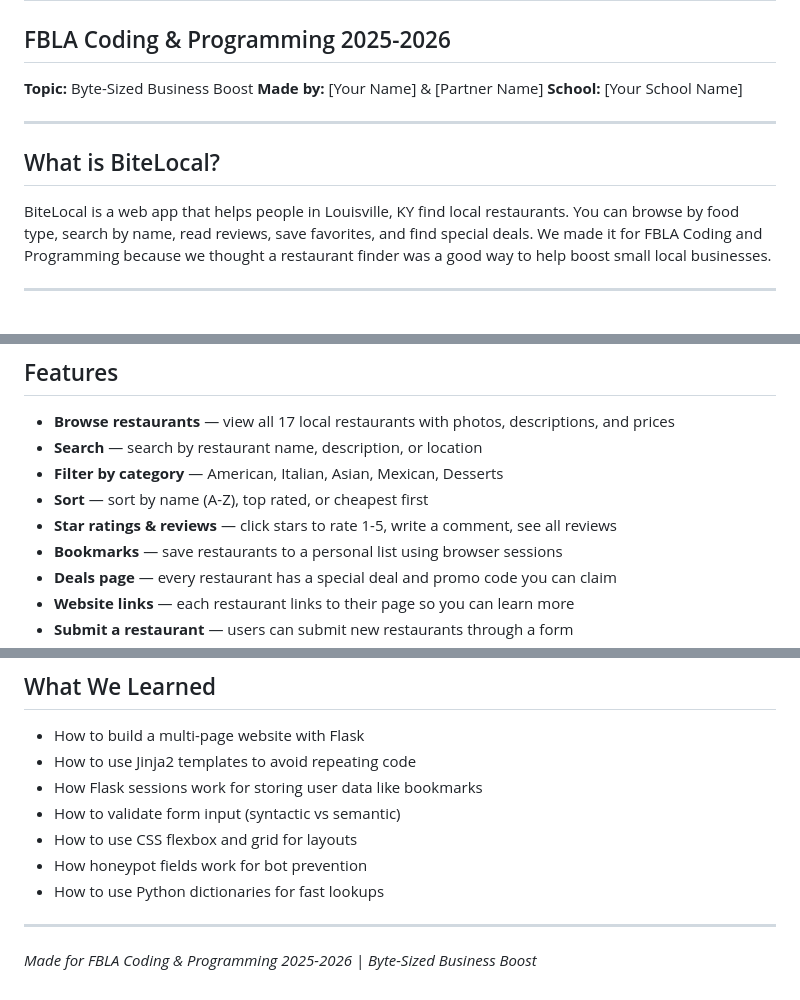
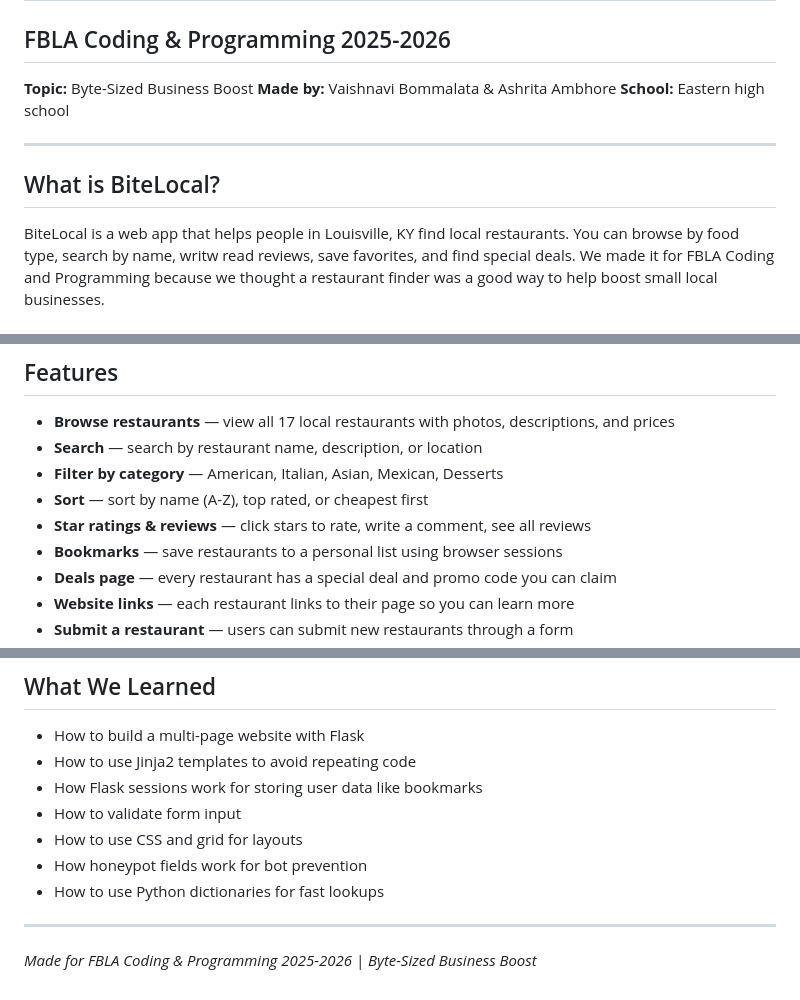
Before and after one commit to Vaishu282010/BiteLocal-Fbla, a Markdown page: README.md, 3 parts joined by grey strips. GitHub-like rendering.

Commit message:
Revise README with team info and typo fixes
Updated team members and school name in the README. Corrected minor typos and improved clarity in the app description.

```diff
--- a/README.md
+++ b/README.md
@@ -1,15 +1,15 @@
 # BiteLocal - Local Restaurant Finder
 ## FBLA Coding & Programming 2025-2026
 **Topic:** Byte-Sized Business Boost
-**Made by:** [Your Name] & [Partner Name]
-**School:** [Your School Name]
+**Made by:** Vaishnavi Bommalata & Ashrita Ambhore
+**School:** Eastern high school
 
 ---
 
 ## What is BiteLocal?
 
 BiteLocal is a web app that helps people in Louisville, KY find local restaurants.
-You can browse by food type, search by name, read reviews, save favorites, and find
+You can browse by food type, search by name, writw read reviews, save favorites, and find
 special deals. We made it for FBLA Coding and Programming because we thought a
 restaurant finder was a good way to help boost small local businesses.
 
@@ -47,7 +47,7 @@ Go to: **http://127.0.0.1:5000**
 - **Search** — search by restaurant name, description, or location
 - **Filter by category** — American, Italian, Asian, Mexican, Desserts
 - **Sort** — sort by name (A-Z), top rated, or cheapest first
-- **Star ratings & reviews** — click stars to rate 1-5, write a comment, see all reviews
+- **Star ratings & reviews** — click stars to rate, write a comment, see all reviews
 - **Bookmarks** — save restaurants to a personal list using browser sessions
 - **Deals page** — every restaurant has a special deal and promo code you can claim
 - **Website links** — each restaurant links to their page so you can learn more
@@ -133,11 +133,10 @@ We validate all user input before saving it. We check both:
 - How to build a multi-page website with Flask
 - How to use Jinja2 templates to avoid repeating code
 - How Flask sessions work for storing user data like bookmarks
-- How to validate form input (syntactic vs semantic)
-- How to use CSS flexbox and grid for layouts
+- How to validate form input
+- How to use CSS and grid for layouts
 - How honeypot fields work for bot prevention
 - How to use Python dictionaries for fast lookups
 
 ---
-
 *Made for FBLA Coding & Programming 2025-2026 | Byte-Sized Business Boost*
```
